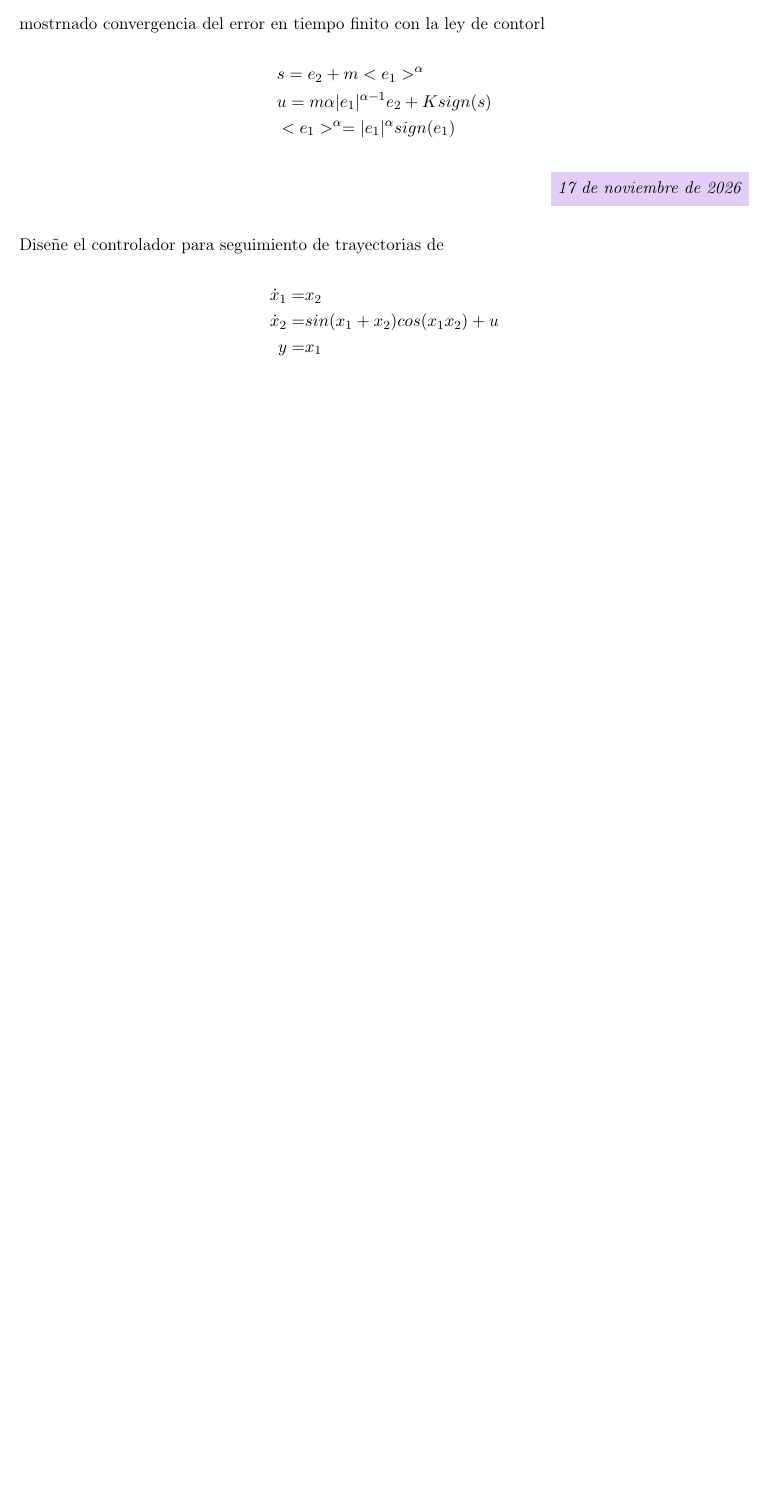
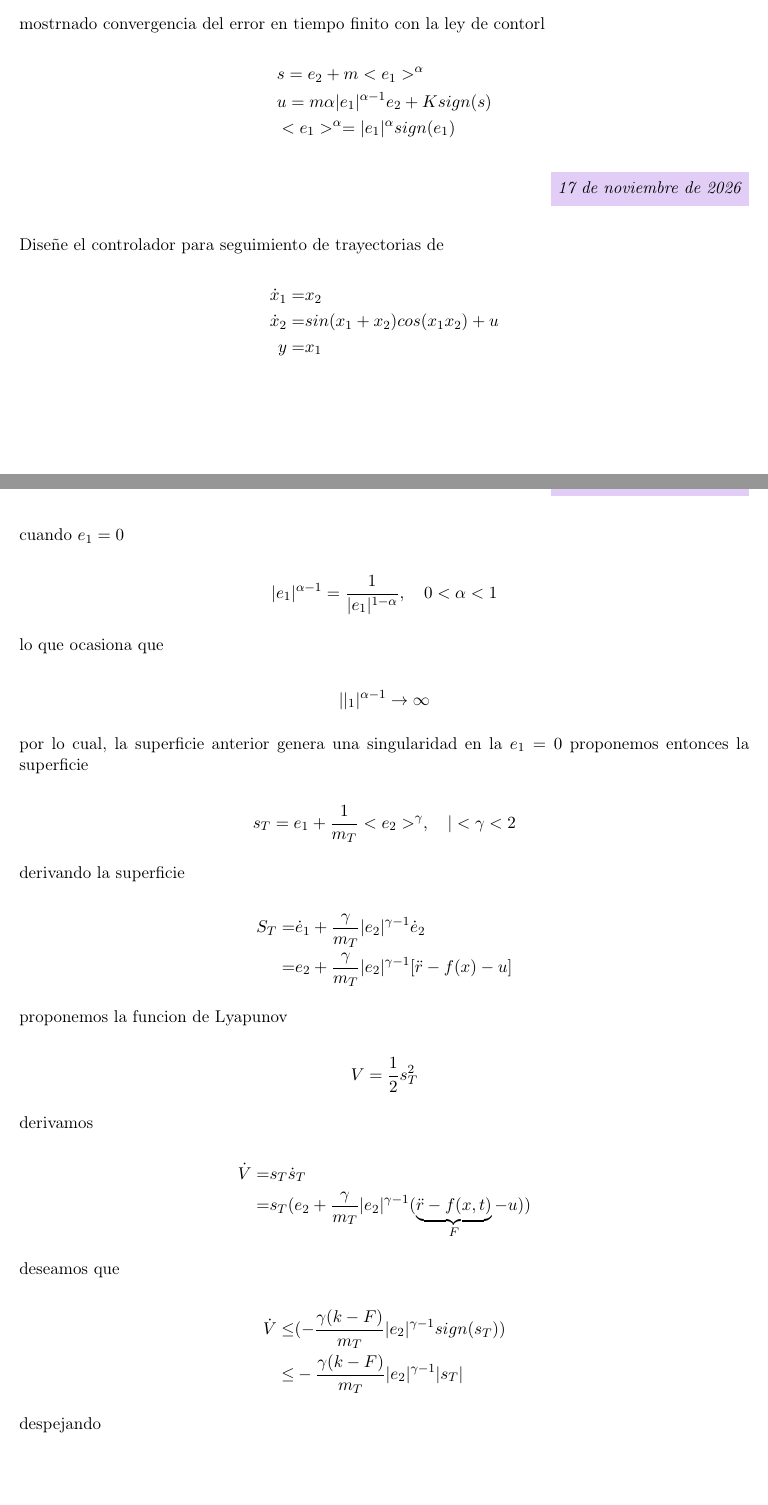
Before and after one commit to NestiHC/apuntes-control-no-lineal, a LaTeX document (doc/apuntes.tex, which reads doc/Parcial 3/18-noviembre-2026.tex): part of page 59 of 59 before the commit and two parts of pages 59 and 60 of 61 after it, the two joined at a grey line, cut so that both start at the same text, the shorter picture padded with empty space. Compiled offline with pdfLaTeX.

Commit message:
Variante TSMC

```diff
--- /dev/null
+++ b/doc/Parcial 3/18-noviembre-2026.tex
@@ -0,0 +1,58 @@
+\newpage
+
+\begin{flushright}
+  \fechaclase{18 de noviembre de 2026}
+\end{flushright}
+
+cuando $e_1=0$
+
+\begin{equation*}
+    |e_1|^{\alpha-1}=\frac{1}{|e_1|^{1-\alpha}},\quad 0<\alpha<1
+\end{equation*}
+
+lo que ocasiona que
+
+\begin{equation*}
+    ||_1|^{\alpha-1}\to \infty
+\end{equation*}
+
+por lo cual, la superficie anterior genera una singularidad en la $e_1=0$ proponemos entonces la superficie
+
+\begin{equation*}
+    s_T=e_1+\frac{1}{m_T}<e_2>^\gamma, \quad |<\gamma<2
+\end{equation*}
+
+derivando la superficie
+
+\begin{equation*}
+    \begin{aligned}
+        S_T=&\dot{e}_1+\frac{\gamma}{m_T}|e_2|^{\gamma-1}\dot{e}_2\\
+            =& e_2+\frac{\gamma}{m_T}|e_2|^{\gamma-1}[\ddot{r}-f(x)-u]
+    \end{aligned}
+\end{equation*}
+
+proponemos la funcion de Lyapunov
+
+\begin{equation*}
+    V=\frac{1}{2}s_T^2
+\end{equation*}
+
+derivamos
+
+\begin{equation*}
+    \begin{aligned}
+        \dot{V}=&s_T\dot{s}_T\\
+            =&s_T(e_2+\frac{\gamma}{m_T}|e_2|^{\gamma-1}( \underbrace{\ddot{r}-f(x,t)}_F-u))
+    \end{aligned}
+\end{equation*}
+
+deseamos que
+
+\begin{equation*}
+    \begin{aligned}
+        \dot{V}\leq & (-\frac{\gamma (k-F)}{m_T}|e_2|^{\gamma-1}sign(s_T))\\
+            \leq & - \frac{\gamma (k-F)}{m_T} |e_2|^{\gamma-1}|s_T|
+    \end{aligned}
+\end{equation*}
+
+despejando
```
Also changed, not shown: doc/Parcial 3/Parcial3.tex (+1 -0 lines), doc/apuntes.pdf, doc/Parcial 3/18-noviembre-2026.tex (24 more changed lines).
